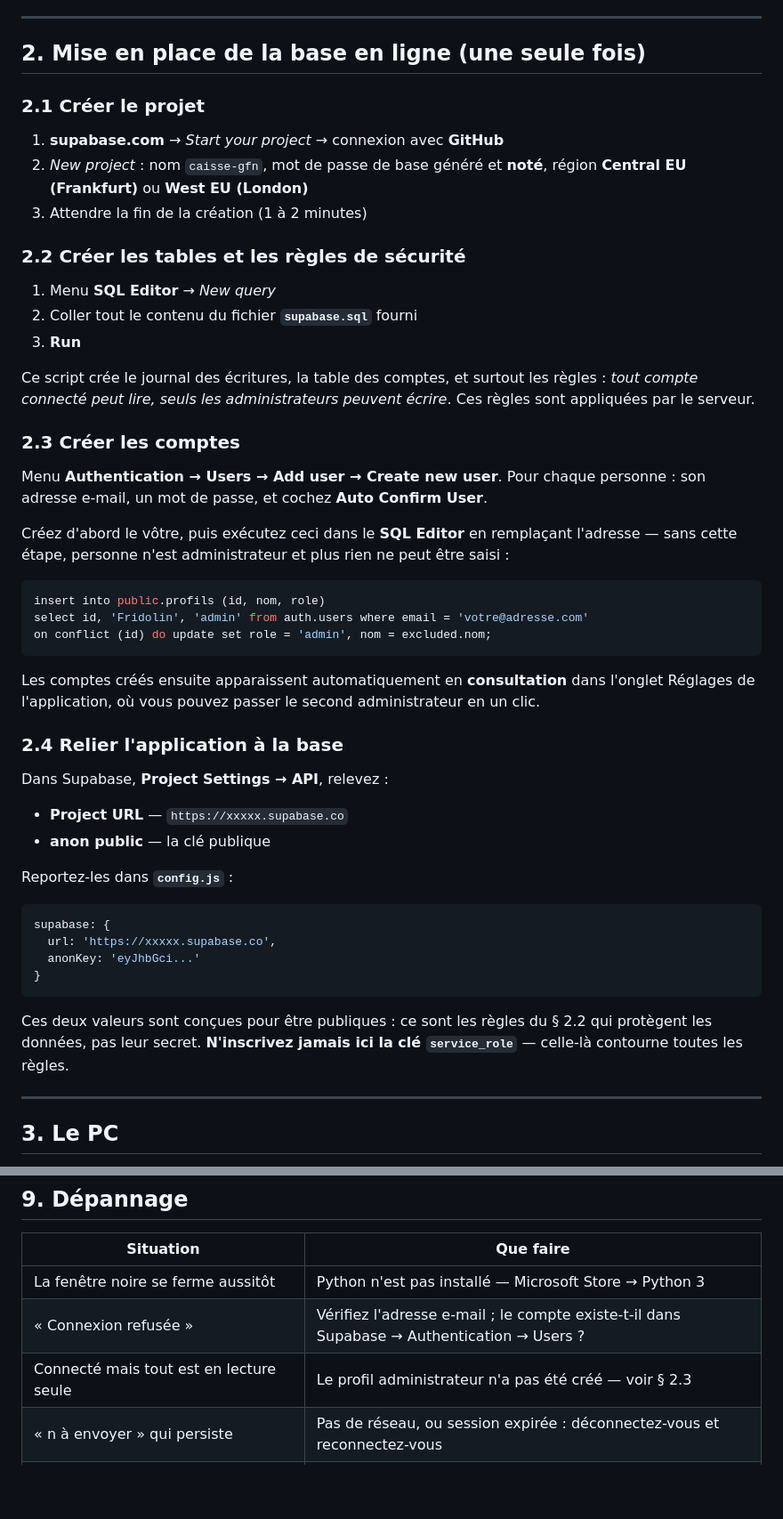
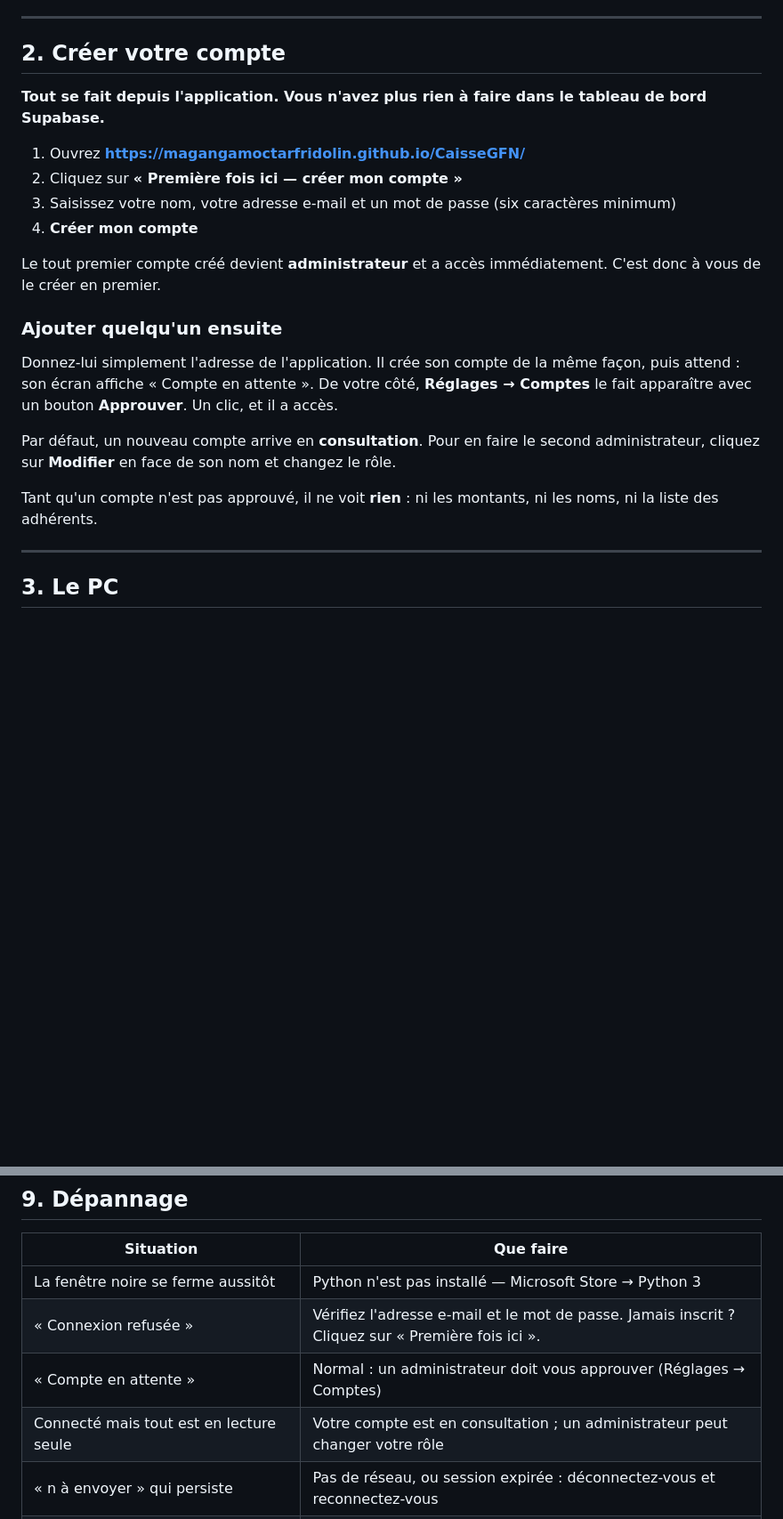
Before and after one commit to MagangaMoctarFridolin/CaisseGFN, a Markdown page: GUIDE-INSTALLATION.md, 2 parts joined by grey strips. Shown at 89% size. GitHub-like rendering; blank space fills up the shorter version.

Commit message:
Guide : inscription depuis l application

````diff
--- a/GUIDE-INSTALLATION.md
+++ b/GUIDE-INSTALLATION.md
@@ -30,64 +30,33 @@ l'historique.
 
 ---
 
-## 2. Mise en place de la base en ligne (une seule fois)
+## 2. Créer votre compte
 
-### 2.1 Créer le projet
+**Tout se fait depuis l'application. Vous n'avez plus rien à faire dans le
+tableau de bord Supabase.**
 
-1. **supabase.com** → *Start your project* → connexion avec **GitHub**
-2. *New project* : nom `caisse-gfn`, mot de passe de base généré et **noté**,
-   région **Central EU (Frankfurt)** ou **West EU (London)**
-3. Attendre la fin de la création (1 à 2 minutes)
+1. Ouvrez **https://magangamoctarfridolin.github.io/CaisseGFN/**
+2. Cliquez sur **« Première fois ici — créer mon compte »**
+3. Saisissez votre nom, votre adresse e-mail et un mot de passe
+   (six caractères minimum)
+4. **Créer mon compte**
 
-### 2.2 Créer les tables et les règles de sécurité
+Le tout premier compte créé devient **administrateur** et a accès
+immédiatement. C'est donc à vous de le créer en premier.
 
-1. Menu **SQL Editor** → *New query*
-2. Coller tout le contenu du fichier **`supabase.sql`** fourni
-3. **Run**
+### Ajouter quelqu'un ensuite
 
-Ce script crée le journal des écritures, la table des comptes, et surtout les
-règles : *tout compte connecté peut lire, seuls les administrateurs peuvent
-écrire*. Ces règles sont appliquées par le serveur.
+Donnez-lui simplement l'adresse de l'application. Il crée son compte de la
+même façon, puis attend : son écran affiche « Compte en attente ». De votre
+côté, **Réglages → Comptes** le fait apparaître avec un bouton **Approuver**.
+Un clic, et il a accès.
 
-### 2.3 Créer les comptes
+Par défaut, un nouveau compte arrive en **consultation**. Pour en faire le
+second administrateur, cliquez sur **Modifier** en face de son nom et changez
+le rôle.
 
-Menu **Authentication → Users → Add user → Create new user**. Pour chaque
-personne : son adresse e-mail, un mot de passe, et cochez **Auto Confirm
-User**.
-
-Créez d'abord le vôtre, puis exécutez ceci dans le **SQL Editor** en
-remplaçant l'adresse — sans cette étape, personne n'est administrateur et
-plus rien ne peut être saisi :
-
-```sql
-insert into public.profils (id, nom, role)
-select id, 'Fridolin', 'admin' from auth.users where email = 'votre@adresse.com'
-on conflict (id) do update set role = 'admin', nom = excluded.nom;
-```
-
-Les comptes créés ensuite apparaissent automatiquement en **consultation**
-dans l'onglet Réglages de l'application, où vous pouvez passer le second
-administrateur en un clic.
-
-### 2.4 Relier l'application à la base
-
-Dans Supabase, **Project Settings → API**, relevez :
-
-- **Project URL** — `https://xxxxx.supabase.co`
-- **anon public** — la clé publique
-
-Reportez-les dans **`config.js`** :
-
-```js
-supabase: {
-  url: 'https://xxxxx.supabase.co',
-  anonKey: 'eyJhbGci...'
-}
-```
-
-Ces deux valeurs sont conçues pour être publiques : ce sont les règles du
-§ 2.2 qui protègent les données, pas leur secret. **N'inscrivez jamais ici la
-clé `service_role`** — celle-là contourne toutes les règles.
+Tant qu'un compte n'est pas approuvé, il ne voit **rien** : ni les montants,
+ni les noms, ni la liste des adhérents.
 
 ---
 
@@ -173,8 +142,9 @@ dessus force une synchronisation.
 | Situation | Que faire |
 |---|---|
 | La fenêtre noire se ferme aussitôt | Python n'est pas installé — Microsoft Store → Python 3 |
-| « Connexion refusée » | Vérifiez l'adresse e-mail ; le compte existe-t-il dans Supabase → Authentication → Users ? |
-| Connecté mais tout est en lecture seule | Le profil administrateur n'a pas été créé — voir § 2.3 |
+| « Connexion refusée » | Vérifiez l'adresse e-mail et le mot de passe. Jamais inscrit ? Cliquez sur « Première fois ici ». |
+| « Compte en attente » | Normal : un administrateur doit vous approuver (Réglages → Comptes) |
+| Connecté mais tout est en lecture seule | Votre compte est en consultation ; un administrateur peut changer votre rôle |
 | « n à envoyer » qui persiste | Pas de réseau, ou session expirée : déconnectez-vous et reconnectez-vous |
 | Le PC affiche « Base en ligne à jour » sans OneDrive | Réglages → Relier le dossier OneDrive |
 | Un adhérent veut modifier | C'est voulu : il lui faut un compte administrateur |
````
